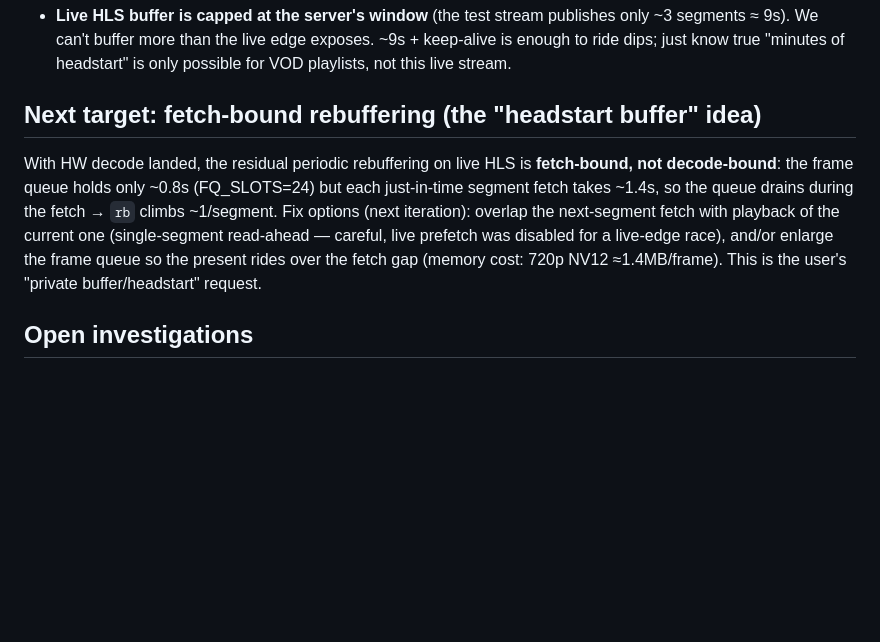
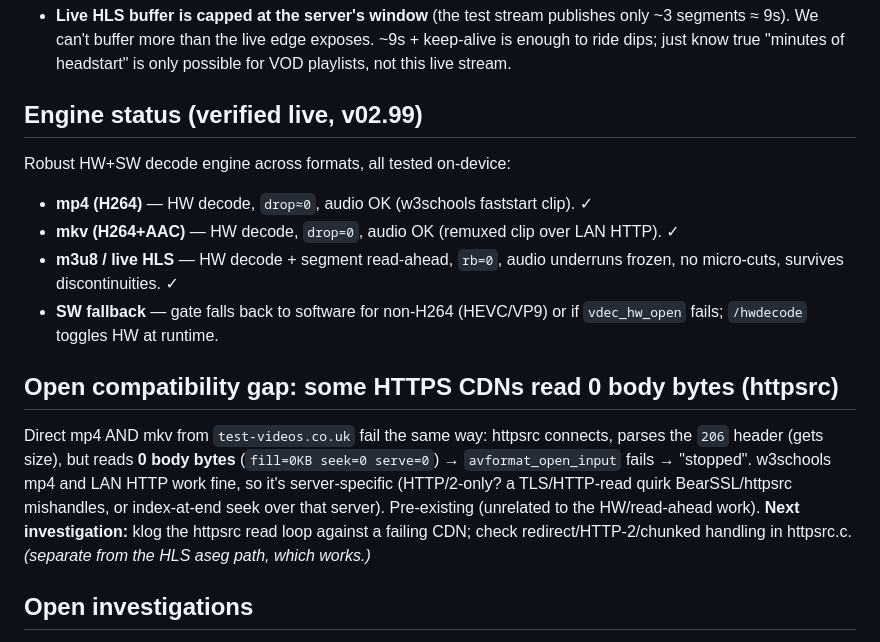
Before and after one commit to darkwitchblade/ps4-cast, a Markdown page: STEERING.md, the part around the change. Drawn GitHub-style; blank space fills up the shorter version.

Commit message:
STEERING: record verified format matrix + httpsrc CDN compat gap
Co-Authored-By: Claude Opus 4.8 <noreply@anthropic.com>

```diff
--- a/STEERING.md
+++ b/STEERING.md
@@ -9,8 +9,15 @@ Things the autonomous loop can't decide or do alone. Revisit these together.
 ## Decisions that need you (risk / product calls)
 - **Live HLS buffer is capped at the server's window** (the test stream publishes only ~3 segments ≈ 9s). We can't buffer more than the live edge exposes. ~9s + keep-alive is enough to ride dips; just know true "minutes of headstart" is only possible for VOD playlists, not this live stream.
 
-## Next target: fetch-bound rebuffering (the "headstart buffer" idea)
-With HW decode landed, the residual periodic rebuffering on live HLS is **fetch-bound, not decode-bound**: the frame queue holds only ~0.8s (FQ_SLOTS=24) but each just-in-time segment fetch takes ~1.4s, so the queue drains during the fetch → `rb` climbs ~1/segment. Fix options (next iteration): overlap the next-segment fetch with playback of the current one (single-segment read-ahead — careful, live prefetch was disabled for a live-edge race), and/or enlarge the frame queue so the present rides over the fetch gap (memory cost: 720p NV12 ≈1.4MB/frame). This is the user's "private buffer/headstart" request.
+## Engine status (verified live, v02.99)
+Robust HW+SW decode engine across formats, all tested on-device:
+- **mp4 (H264)** — HW decode, `drop≈0`, audio OK (w3schools faststart clip). ✓
+- **mkv (H264+AAC)** — HW decode, `drop=0`, audio OK (remuxed clip over LAN HTTP). ✓
+- **m3u8 / live HLS** — HW decode + segment read-ahead, `rb=0`, audio underruns frozen, no micro-cuts, survives discontinuities. ✓
+- **SW fallback** — gate falls back to software for non-H264 (HEVC/VP9) or if `vdec_hw_open` fails; `/hwdecode` toggles HW at runtime.
+
+## Open compatibility gap: some HTTPS CDNs read 0 body bytes (httpsrc)
+Direct mp4 AND mkv from `test-videos.co.uk` fail the same way: httpsrc connects, parses the `206` header (gets size), but reads **0 body bytes** (`fill=0KB seek=0 serve=0`) → `avformat_open_input` fails → "stopped". w3schools mp4 and LAN HTTP work fine, so it's server-specific (HTTP/2-only? a TLS/HTTP-read quirk BearSSL/httpsrc mishandles, or index-at-end seek over that server). Pre-existing (unrelated to the HW/read-ahead work). **Next investigation:** klog the httpsrc read loop against a failing CDN; check redirect/HTTP-2/chunked handling in httpsrc.c. *(separate from the HLS aseg path, which works.)*
 
 ## Open investigations
 - **`SceShellUI` crashed once with `SYSTEM_VM_RUNTIME` (0xa0028401)** during repeated m3u8 crash+relaunch cycles — a GPU/video-memory runtime fault in the *system UI*, likely GPU/direct-memory not fully released across our app's crash cycles. Shell auto-recovered. Watch for recurrence; may need stricter GPU/dmem release on teardown.
```
